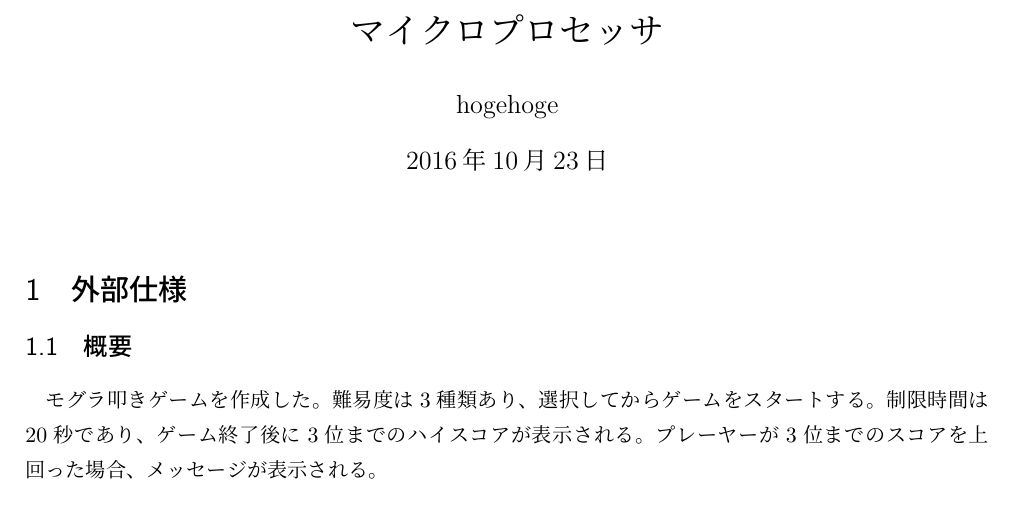
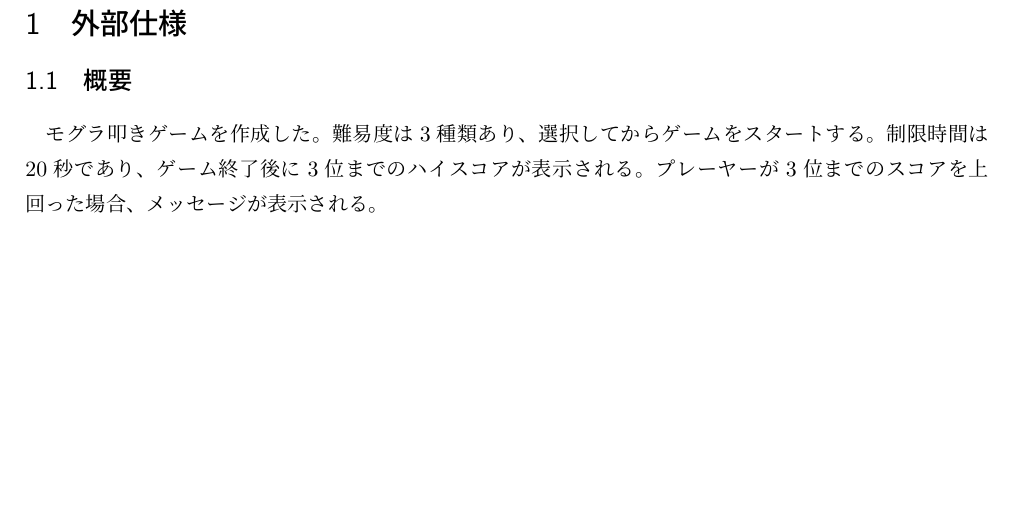
Before and after one commit to Junya-kobayashi/tex, a LaTeX document (report/micro/document.tex): part of page 1 of 7, cut at the place of the change, the shorter picture padded with empty space. Compiled offline with pLaTeX and dvipdfmx.

Commit message:
add partial title

```diff
--- a/report/micro/document.tex
+++ b/report/micro/document.tex
@@ -35,9 +35,7 @@
 
 \begin{document}
 
-\title{マイクロプロセッサ}
-\author{hogehoge}
-\maketitle
+\input{title}
 
 
 \section{外部仕様}
```
Also changed, not shown: 1 other file.
